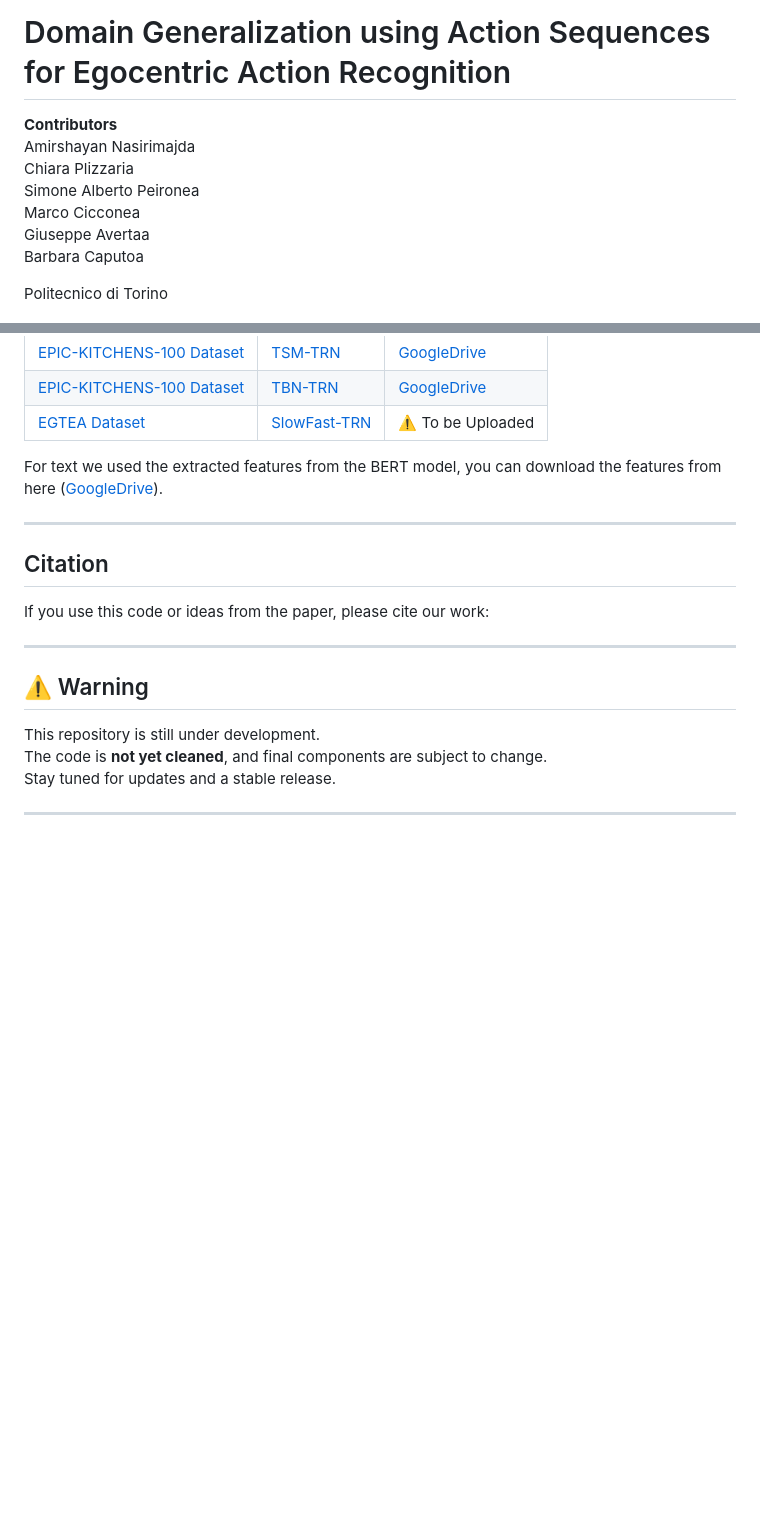
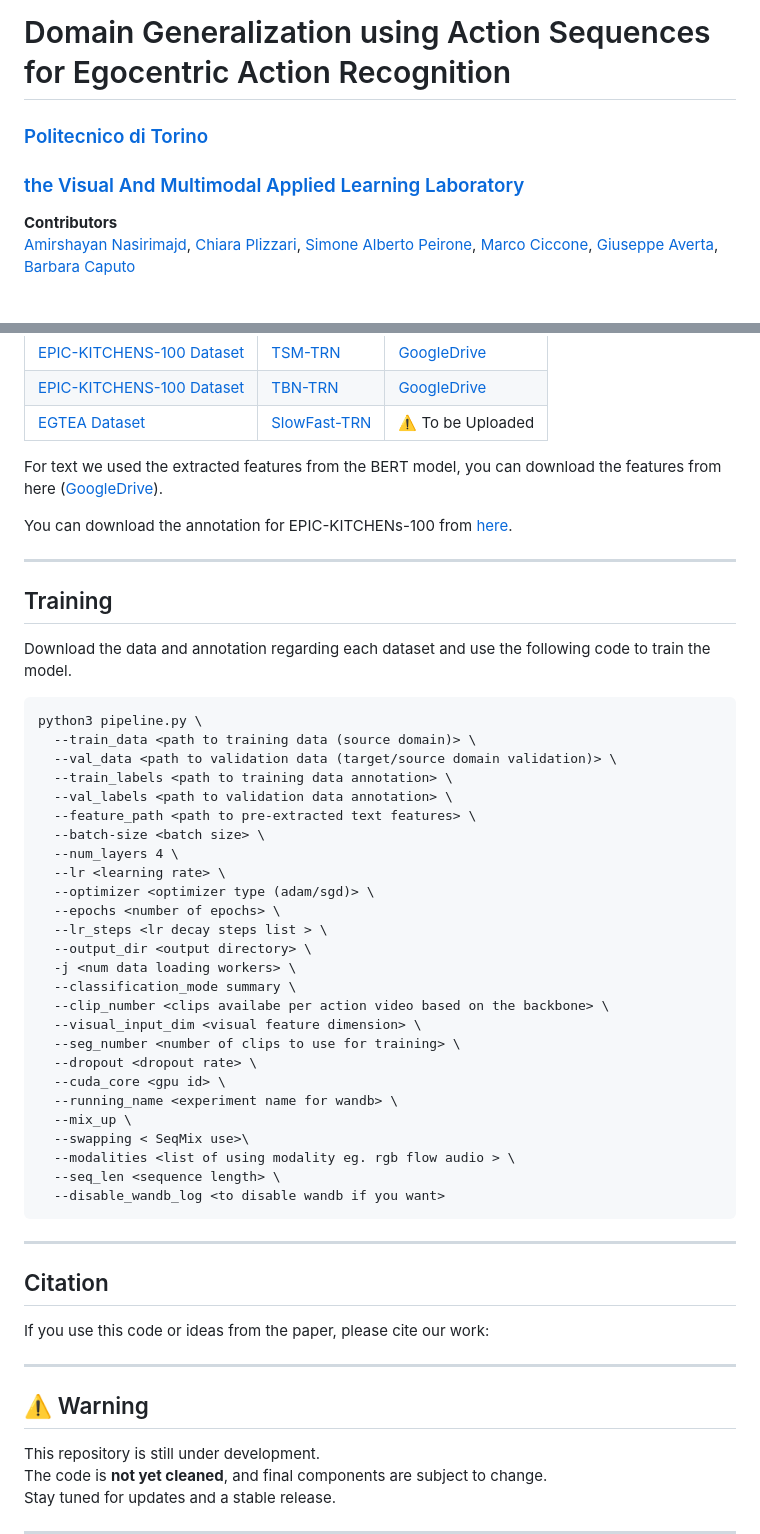
Before and after one commit to Ashayan97/SeqDG, a Markdown page: README.md, 2 parts joined by grey strips. Rendered like a GitHub page; blank space fills up the shorter version.

````diff
--- a/README.md
+++ b/README.md
@@ -1,14 +1,9 @@
 # Domain Generalization using Action Sequences for Egocentric Action Recognition
+### [Politecnico di Torino](https://www.polito.it/)
+### [the Visual And Multimodal Applied Learning Laboratory](https://vandal.polito.it/)
+**Contributors**
+[Amirshayan Nasirimajd](https://ashayan97.github.io/),  [Chiara Plizzari](https://chiaraplizz.github.io/),   [Simone Alberto Peirone](https://www.linkedin.com/in/simone-peirone), [Marco Ciccone](https://marcociccone.github.io/),   [Giuseppe Averta](https://www.linkedin.com/in/giuseppe-averta-b8b21788/),    [Barbara Caputo](https://vandal.polito.it/index.php/people/index.php/people/barbaracaputo/)
 
-**Contributors**
-Amirshayan Nasirimajda
-Chiara Plizzaria
-Simone Alberto Peironea
-Marco Cicconea
-Giuseppe Avertaa
-Barbara Caputoa
-
-Politecnico di Torino
 
 ![Project Illustration](content/teaser_ral-1.png) <!-- Replace with actual image path after uploading -->
 
@@ -48,7 +46,45 @@ In this work, we used pre-trained features extracted from different backbones. I
 
 For text we used the extracted features from the BERT model, you can download the features from here ([GoogleDrive](https://drive.google.com/drive/folders/1m9SdJqKy_xgRz3Q1cCpvRa8gVvbfuQAT?usp=drive_link)).
 
+You can download the annotation for EPIC-KITCHENs-100 from [here](https://github.com/epic-kitchens/epic-kitchens-100-annotations).
+
 ---
+
+## Training
+
+Download the data and annotation regarding each dataset and use the following code to train the model.
+
+```
+python3 pipeline.py \
+  --train_data <path to training data (source domain)> \
+  --val_data <path to validation data (target/source domain validation)> \
+  --train_labels <path to training data annotation> \
+  --val_labels <path to validation data annotation> \
+  --feature_path <path to pre-extracted text features> \
+  --batch-size <batch size> \
+  --num_layers 4 \
+  --lr <learning rate> \
+  --optimizer <optimizer type (adam/sgd)> \
+  --epochs <number of epochs> \
+  --lr_steps <lr decay steps list > \
+  --output_dir <output directory> \
+  -j <num data loading workers> \
+  --classification_mode summary \
+  --clip_number <clips availabe per action video based on the backbone> \
+  --visual_input_dim <visual feature dimension> \
+  --seg_number <number of clips to use for training> \
+  --dropout <dropout rate> \
+  --cuda_core <gpu id> \
+  --running_name <experiment name for wandb> \
+  --mix_up \
+  --swapping < SeqMix use>\
+  --modalities <list of using modality eg. rgb flow audio > \
+  --seq_len <sequence length> \
+  --disable_wandb_log <to disable wandb if you want>
+```
+
+---
+
 
 ## Citation
 
````
Also changed, not shown: other parts of README.md (+6 -3 lines), content/method.png (added).
